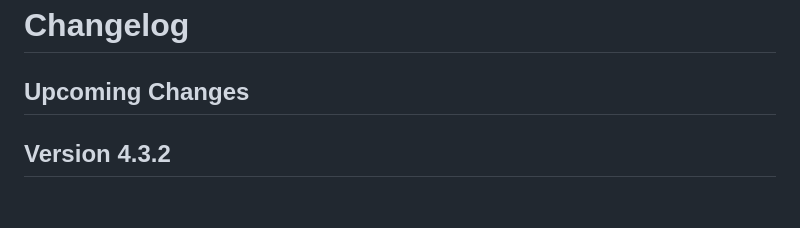
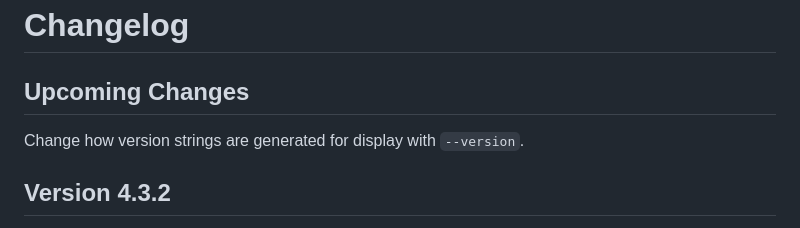
Before and after one commit to Stephen-Seo/SimpleArchiver, a Markdown page: Changelog.md, the part around the change. Rendered like a GitHub page; blank space fills up the shorter version.

```diff
--- a/Changelog.md
+++ b/Changelog.md
@@ -1,6 +1,8 @@
 # Changelog
 
 ## Upcoming Changes
+
+Change how version strings are generated for display with `--version`.
 
 ## Version 4.3.2
 
```
